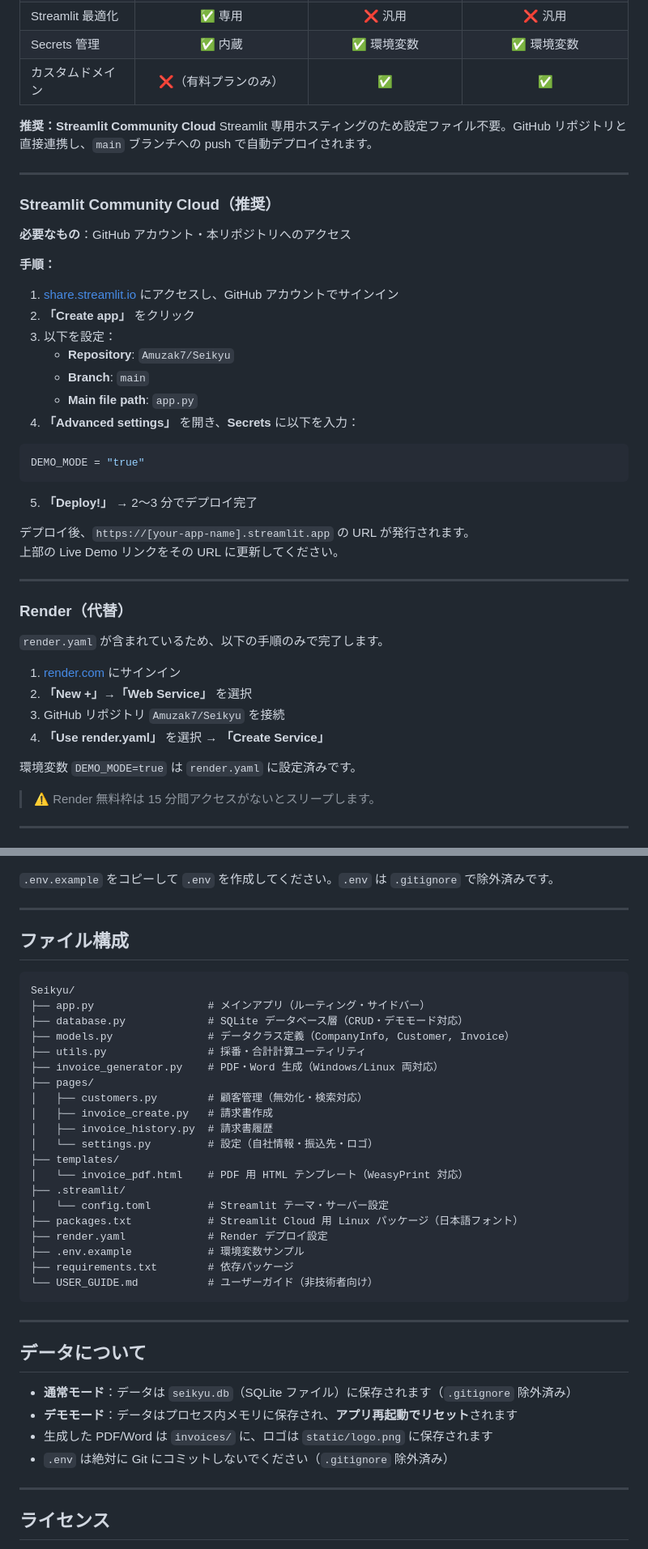
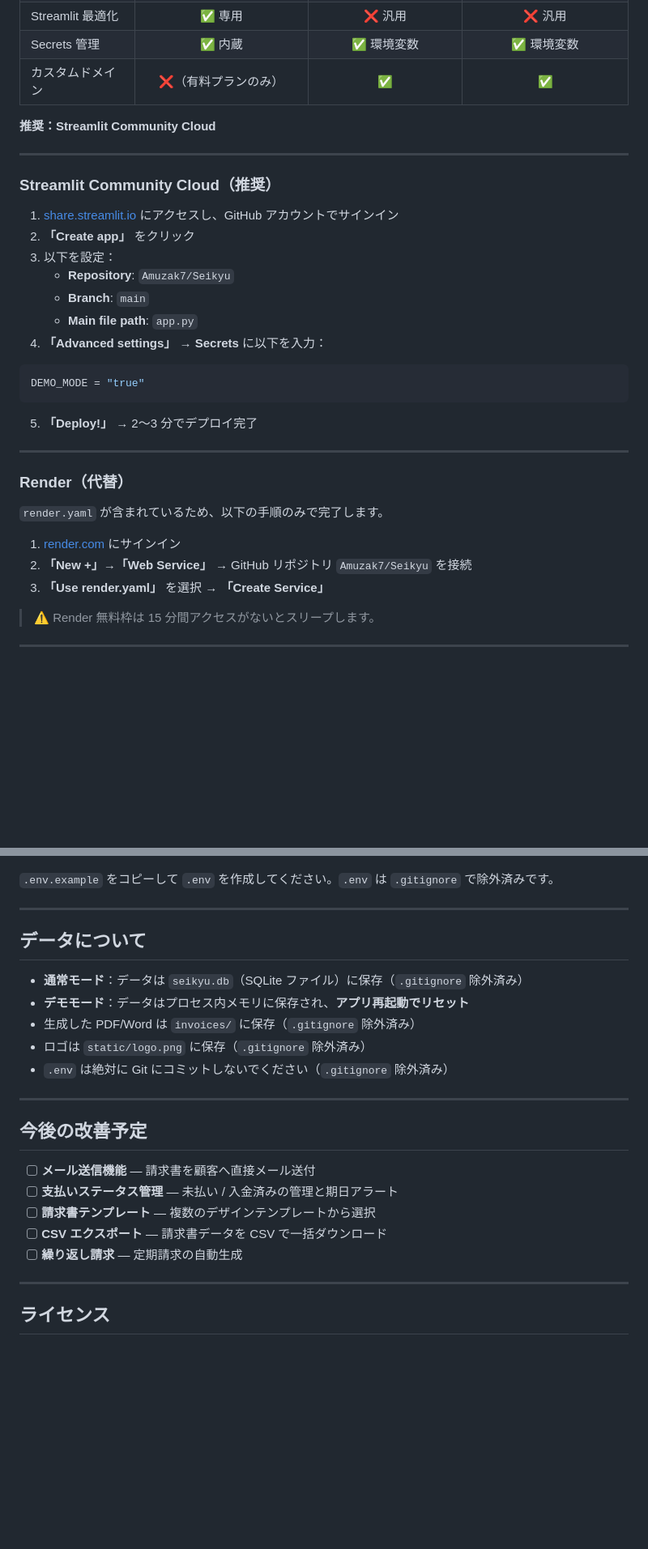
Before and after one commit to Amuzak7/Seikyu, a Markdown page: README.md, 2 parts joined by grey strips. Shown at 81% size. Drawn GitHub-style; blank space fills up the shorter version.

````diff
--- a/README.md
+++ b/README.md
@@ -112,15 +147,10 @@ DEMO_MODE=true streamlit run app.py
 | カスタムドメイン | ❌（有料プランのみ） | ✅ | ✅ |
 
 **推奨：Streamlit Community Cloud**
-Streamlit 専用ホスティングのため設定ファイル不要。GitHub リポジトリと直接連携し、`main` ブランチへの push で自動デプロイされます。
 
 ---
 
 ### Streamlit Community Cloud（推奨）
-
-**必要なもの**：GitHub アカウント・本リポジトリへのアクセス
-
-**手順：**
 
 1. [share.streamlit.io](https://share.streamlit.io/) にアクセスし、GitHub アカウントでサインイン
 2. **「Create app」** をクリック
@@ -128,16 +158,13 @@ Streamlit 専用ホスティングのため設定ファイル不要。GitHub リ
    - **Repository**: `Amuzak7/Seikyu`
    - **Branch**: `main`
    - **Main file path**: `app.py`
-4. **「Advanced settings」** を開き、**Secrets** に以下を入力：
+4. **「Advanced settings」** → **Secrets** に以下を入力：
 
 ```toml
 DEMO_MODE = "true"
 ```
 
 5. **「Deploy!」** → 2〜3 分でデプロイ完了
-
-デプロイ後、`https://[your-app-name].streamlit.app` の URL が発行されます。
-上部の Live Demo リンクをその URL に更新してください。
 
 ---
 
@@ -146,11 +173,8 @@ DEMO_MODE = "true"
 `render.yaml` が含まれているため、以下の手順のみで完了します。
 
 1. [render.com](https://render.com/) にサインイン
-2. **「New +」→「Web Service」** を選択
-3. GitHub リポジトリ `Amuzak7/Seikyu` を接続
-4. **「Use render.yaml」** を選択 → **「Create Service」**
-
-環境変数 `DEMO_MODE=true` は `render.yaml` に設定済みです。
+2. **「New +」→「Web Service」** → GitHub リポジトリ `Amuzak7/Seikyu` を接続
+3. **「Use render.yaml」** を選択 → **「Create Service」**
 
 > ⚠️ Render 無料枠は 15 分間アクセスがないとスリープします。
 
@@ -180,39 +204,23 @@ DEMO_MODE = "true"
 
 ---
 
-## ファイル構成
+## データについて
 
-```
-Seikyu/
-├── app.py                  # メインアプリ（ルーティング・サイドバー）
-├── database.py             # SQLite データベース層（CRUD・デモモード対応）
-├── models.py               # データクラス定義（CompanyInfo, Customer, Invoice）
-├── utils.py                # 採番・合計計算ユーティリティ
-├── invoice_generator.py    # PDF・Word 生成（Windows/Linux 両対応）
-├── pages/
-│   ├── customers.py        # 顧客管理（無効化・検索対応）
-│   ├── invoice_create.py   # 請求書作成
-│   ├── invoice_history.py  # 請求書履歴
-│   └── settings.py         # 設定（自社情報・振込先・ロゴ）
-├── templates/
-│   └── invoice_pdf.html    # PDF 用 HTML テンプレート（WeasyPrint 対応）
-├── .streamlit/
-│   └── config.toml         # Streamlit テーマ・サーバー設定
-├── packages.txt            # Streamlit Cloud 用 Linux パッケージ（日本語フォント）
-├── render.yaml             # Render デプロイ設定
-├── .env.example            # 環境変数サンプル
-├── requirements.txt        # 依存パッケージ
-└── USER_GUIDE.md           # ユーザーガイド（非技術者向け）
-```
+- **通常モード**：データは `seikyu.db`（SQLite ファイル）に保存（`.gitignore` 除外済み）
+- **デモモード**：データはプロセス内メモリに保存され、**アプリ再起動でリセット**
+- 生成した PDF/Word は `invoices/` に保存（`.gitignore` 除外済み）
+- ロゴは `static/logo.png` に保存（`.gitignore` 除外済み）
+- `.env` は絶対に Git にコミットしないでください（`.gitignore` 除外済み）
 
 ---
 
-## データについて
+## 今後の改善予定
 
-- **通常モード**：データは `seikyu.db`（SQLite ファイル）に保存されます（`.gitignore` 除外済み）
-- **デモモード**：データはプロセス内メモリに保存され、**アプリ再起動でリセット**されます
-- 生成した PDF/Word は `invoices/` に、ロゴは `static/logo.png` に保存されます
-- `.env` は絶対に Git にコミットしないでください（`.gitignore` 除外済み）
+- [ ] **メール送信機能** — 請求書を顧客へ直接メール送付
+- [ ] **支払いステータス管理** — 未払い / 入金済みの管理と期日アラート
+- [ ] **請求書テンプレート** — 複数のデザインテンプレートから選択
+- [ ] **CSV エクスポート** — 請求書データを CSV で一括ダウンロード
+- [ ] **繰り返し請求** — 定期請求の自動生成
 
 ---
 
````
Also changed, not shown: other parts of README.md (+48 -13 lines), public/images/Seikyu-Home.png (added), public/images/Seikyu-InvoicePDF.png (added), public/images/Seikyu-company.png (added).
